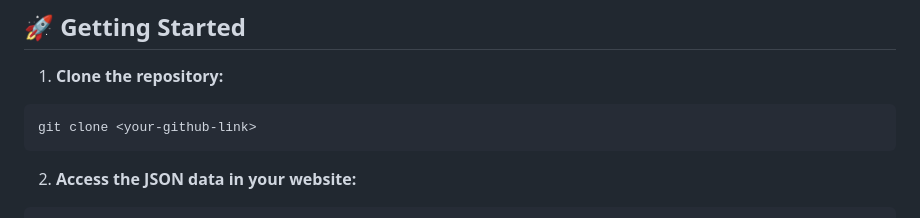
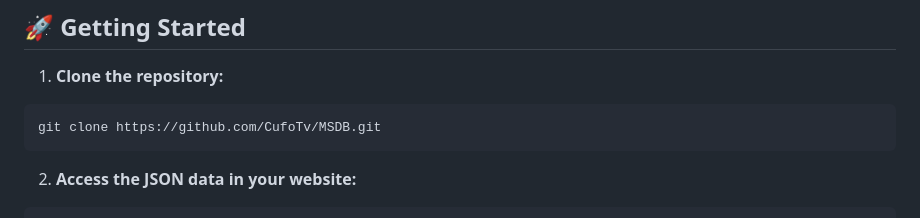
Before and after one commit to CufoTv/MSDB, a Markdown page: readme.md, the part around the change. Drawn GitHub-style.

Commit message:
Update clone command with actual GitHub link

````diff
--- a/readme.md
+++ b/readme.md
@@ -105,7 +105,7 @@ music-database/
 1. **Clone the repository:**
 
 ```bash
-git clone <your-github-link>
+git clone https://github.com/CufoTv/MSDB.git
 ```
 
 2. **Access the JSON data in your website:**
````
